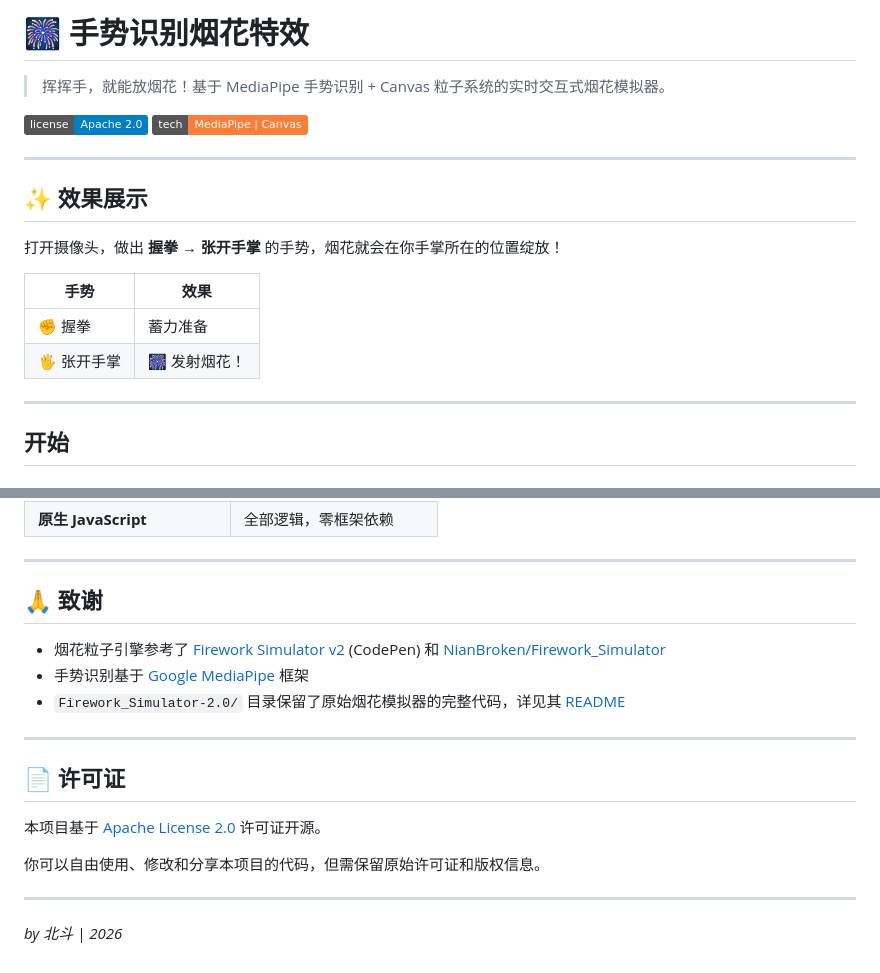
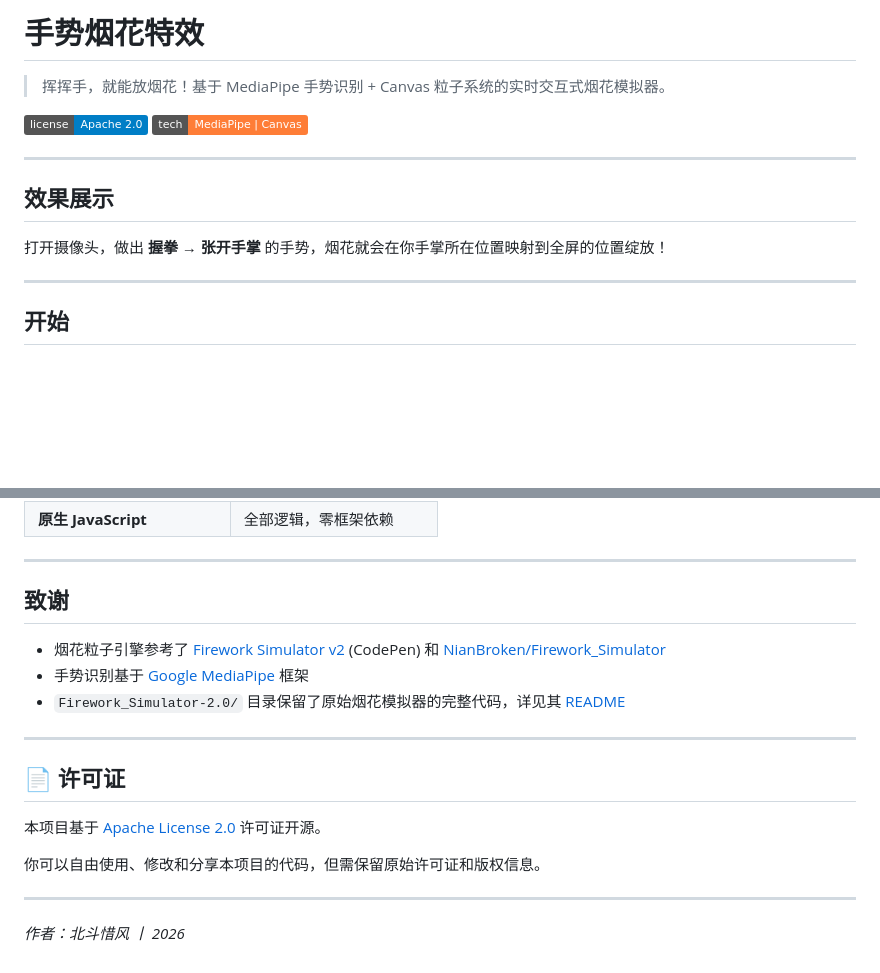
Before and after one commit to beidouxifeng/gesture-fireworks, a Markdown page: README.md, 2 parts joined by grey strips. Drawn GitHub-style; badges without logos; blank space fills up the shorter version.

Commit message:
修改了README

```diff
--- a/README.md
+++ b/README.md
@@ -1,4 +1,4 @@
-# 🎆 手势识别烟花特效
+# 手势烟花特效
 
 > 挥挥手，就能放烟花！基于 MediaPipe 手势识别 + Canvas 粒子系统的实时交互式烟花模拟器。
 
@@ -7,14 +7,9 @@
 
 ---
 
-## ✨ 效果展示
+## 效果展示
 
-打开摄像头，做出 **握拳 → 张开手掌** 的手势，烟花就会在你手掌所在的位置绽放！
-
-| 手势 | 效果 |
-|------|------|
-| ✊ 握拳 | 蓄力准备 |
-| 🖐️ 张开手掌 | 🎆 发射烟花！ |
+打开摄像头，做出 **握拳 → 张开手掌** 的手势，烟花就会在你手掌所在位置映射到全屏的位置绽放！
 
 ---
 
@@ -89,7 +84,7 @@ python -m http.server 8000
 
 ---
 
-## 🙏 致谢
+## 致谢
 
 - 烟花粒子引擎参考了 [Firework Simulator v2](https://codepen.io/MillerTime/pen/XgpNwb) (CodePen) 和 [NianBroken/Firework_Simulator](https://github.com/NianBroken/Firework_Simulator)
 - 手势识别基于 [Google MediaPipe](https://mediapipe.dev/) 框架
@@ -105,4 +100,4 @@ python -m http.server 8000
 
 ---
 
-*by 北斗 | 2026*
+*作者：北斗惜风 丨 2026*
```
Also changed, not shown: other parts of README.md (+3 -3 lines).
